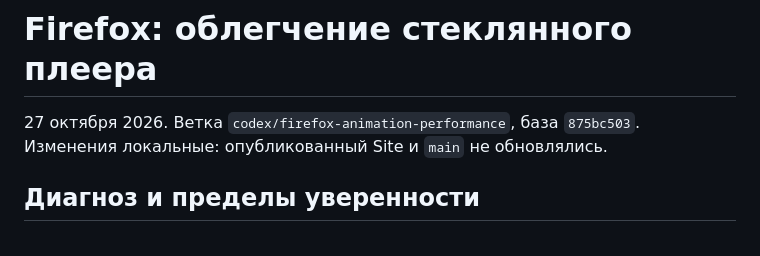
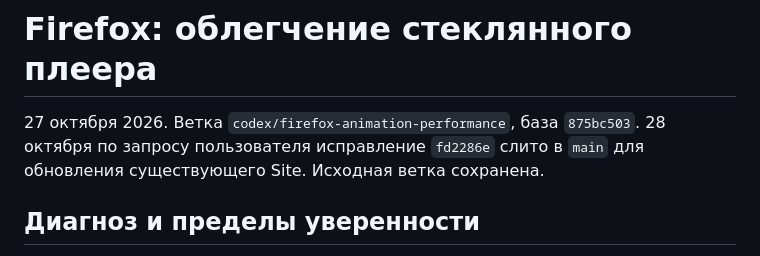
Before and after one commit to cerf-1/OpenMusic, a Markdown page: FIREFOX-PERFORMANCE.md, the part around the change. Rendered like a GitHub page.

Commit message:
Update Site source

```diff
--- a/FIREFOX-PERFORMANCE.md
+++ b/FIREFOX-PERFORMANCE.md
@@ -1,7 +1,8 @@
 # Firefox: облегчение стеклянного плеера
 
 27 октября 2026. Ветка `codex/firefox-animation-performance`, база `875bc503`.
-Изменения локальные: опубликованный Site и `main` не обновлялись.
+28 октября по запросу пользователя исправление `fd2286e` слито в `main`
+для обновления существующего Site. Исходная ветка сохранена.
 
 ## Диагноз и пределы уверенности
 
```
